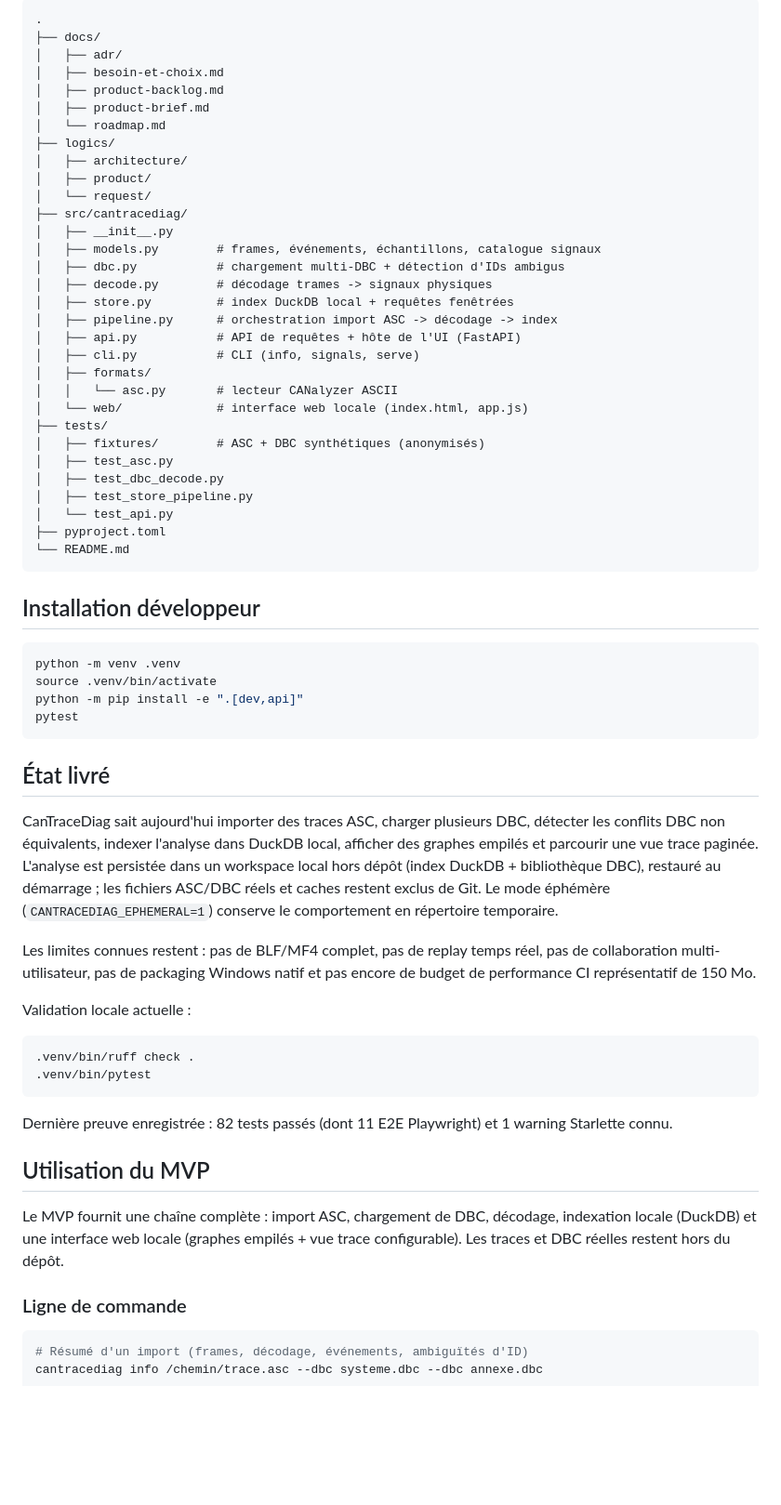
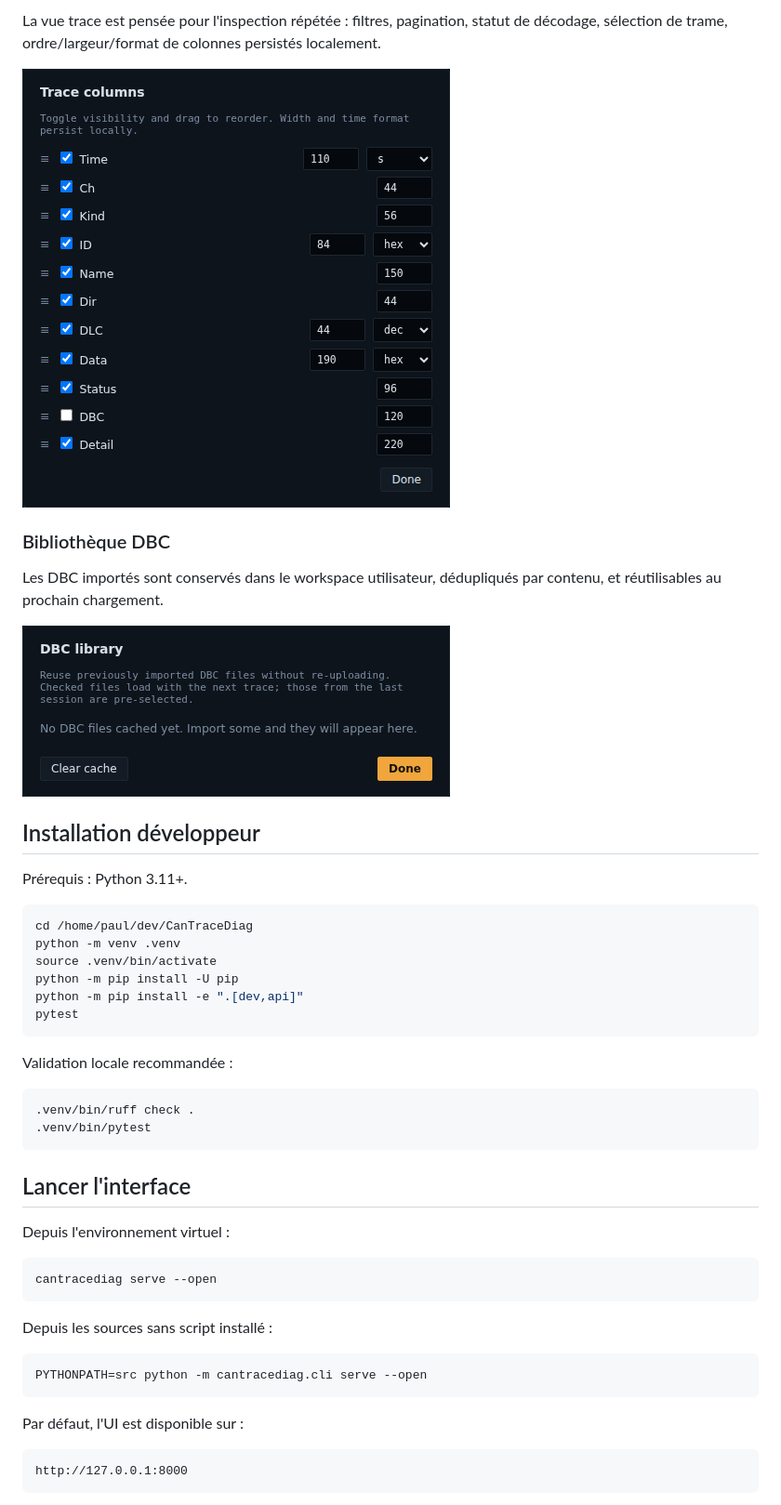
Before and after one commit to Jilanos/CanTraceDiag, a Markdown page: README.md, the part around one of its changes. Shown at 93% size. Rendered like a GitHub page; pictures changed too: docs/assets/cantracediag-columns.png (added), docs/assets/cantracediag-library.png (added); blank space fills up the shorter version.

Commit message:
docs: moderniser README et ajouter icones

````diff
--- a/README.md
+++ b/README.md
@@ -31,78 +30,51 @@ Voir [docs/besoin-et-choix.md](docs/besoin-et-choix.md) pour l'analyse complète
 
-```text
-.
-├── docs/
-│   ├── adr/
-│   ├── besoin-et-choix.md
-│   ├── product-backlog.md
-│   ├── product-brief.md
-│   └── roadmap.md
-├── logics/
-│   ├── architecture/
-│   ├── product/
-│   └── request/
-├── src/cantracediag/
-│   ├── __init__.py
-│   ├── models.py        # frames, événements, échantillons, catalogue signaux
-│   ├── dbc.py           # chargement multi-DBC + détection d'IDs ambigus
-│   ├── decode.py        # décodage trames -> signaux physiques
-│   ├── store.py         # index DuckDB local + requêtes fenêtrées
-│   ├── pipeline.py      # orchestration import ASC -> décodage -> index
-│   ├── api.py           # API de requêtes + hôte de l'UI (FastAPI)
-│   ├── cli.py           # CLI (info, signals, serve)
-│   ├── formats/
-│   │   └── asc.py       # lecteur CANalyzer ASCII
-│   └── web/             # interface web locale (index.html, app.js)
-├── tests/
-│   ├── fixtures/        # ASC + DBC synthétiques (anonymisés)
-│   ├── test_asc.py
-│   ├── test_dbc_decode.py
-│   ├── test_store_pipeline.py
-│   └── test_api.py
-├── pyproject.toml
-└── README.md
-```
+La vue trace est pensée pour l'inspection répétée : filtres, pagination, statut de décodage, sélection de trame, ordre/largeur/format de colonnes persistés localement.
+
+![Colonnes de trace](docs/assets/cantracediag-columns.png)
+
+### Bibliothèque DBC
+
+Les DBC importés sont conservés dans le workspace utilisateur, dédupliqués par contenu, et réutilisables au prochain chargement.
+
+![Bibliothèque DBC](docs/assets/cantracediag-library.png)
 
 ## Installation développeur
 
+Prérequis : Python 3.11+.
+
 ```bash
+cd /home/paul/dev/CanTraceDiag
 python -m venv .venv
 source .venv/bin/activate
+python -m pip install -U pip
 python -m pip install -e ".[dev,api]"
 pytest
 ```
 
-## État livré
-
-CanTraceDiag sait aujourd'hui importer des traces ASC, charger plusieurs DBC,
-détecter les conflits DBC non équivalents, indexer l'analyse dans DuckDB local,
-afficher des graphes empilés et parcourir une vue trace paginée. L'analyse est
-persistée dans un workspace local hors dépôt (index DuckDB + bibliothèque DBC),
-restauré au démarrage ; les fichiers ASC/DBC réels et caches restent exclus de
-Git. Le mode éphémère (`CANTRACEDIAG_EPHEMERAL=1`) conserve le comportement en
-répertoire temporaire.
-
-Les limites connues restent : pas de BLF/MF4 complet, pas de replay temps réel,
-pas de collaboration multi-utilisateur, pas de packaging Windows natif et pas
-encore de budget de performance CI représentatif de 150 Mo.
-
-Validation locale actuelle :
+Validation locale recommandée :
 
 ```bash
 .venv/bin/ruff check .
 .venv/bin/pytest
 ```
 
-Dernière preuve enregistrée : 82 tests passés (dont 11 E2E Playwright) et
-1 warning Starlette connu.
+## Lancer l'interface
 
-## Utilisation du MVP
-
-Le MVP fournit une chaîne complète : import ASC, chargement de DBC, décodage,
-indexation locale (DuckDB) et une interface web locale (graphes empilés + vue
-trace configurable). Les traces et DBC réelles restent hors du dépôt.
-
-### Ligne de commande
+Depuis l'environnement virtuel :
 
 ```bash
-# Résumé d'un import (frames, décodage, événements, ambiguïtés d'ID)
+cantracediag serve --open
+```
+
+Depuis les sources sans script installé :
+
+```bash
+PYTHONPATH=src python -m cantracediag.cli serve --open
+```
+
+Par défaut, l'UI est disponible sur :
+
+```text
+http://127.0.0.1:8000
+```
+
````
Also changed, not shown: other parts of README.md (+144 -84 lines), docs/assets/cantracediag-cursors.png (added), docs/assets/cantracediag-workspace.png (added), 9 other files.
